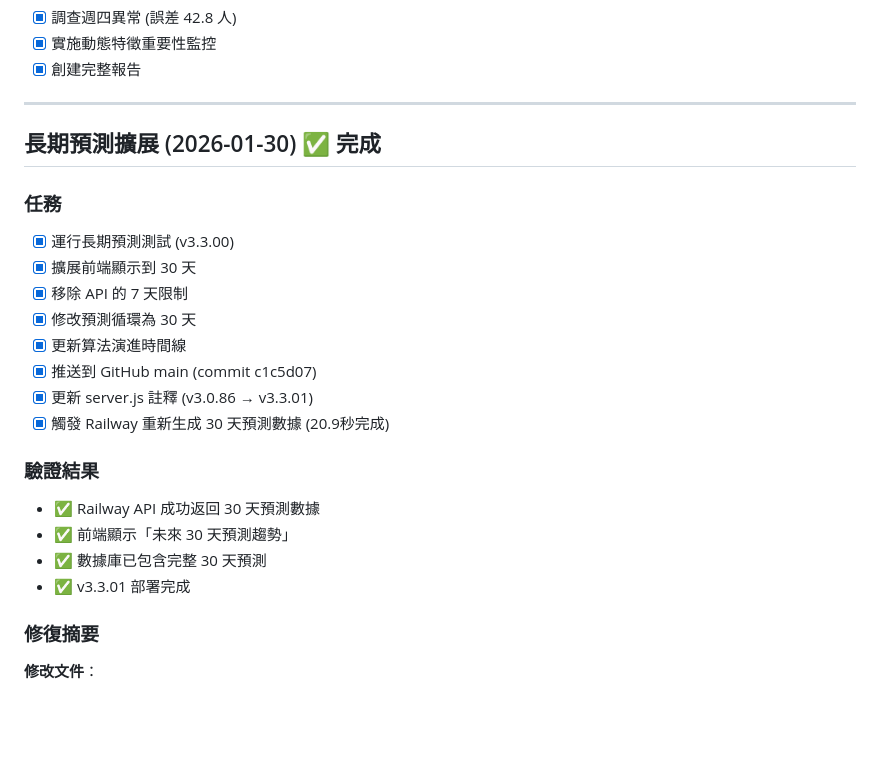
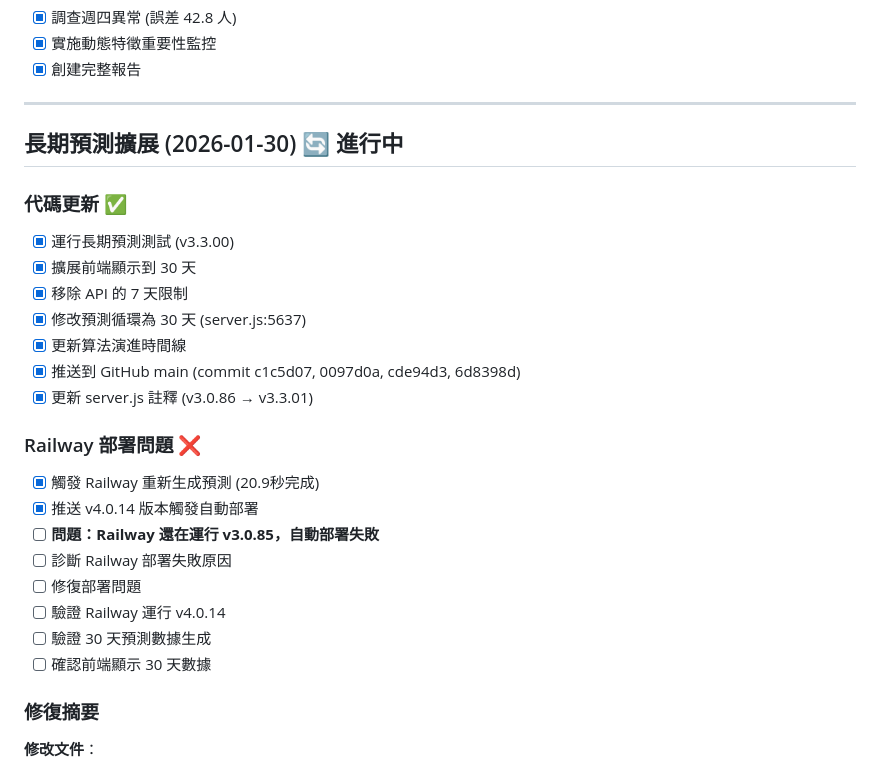
Before and after one commit to marcozku/ndh-aed-prediction, a Markdown page: .tasks/current.md, the part around the change. Drawn GitHub-style; blank space fills up the shorter version.

Commit message:
docs: 更新 Railway 部署問題診斷

```diff
--- a/.tasks/current.md
+++ b/.tasks/current.md
@@ -111,23 +111,26 @@
 
 ---
 
-## 長期預測擴展 (2026-01-30) ✅ 完成
+## 長期預測擴展 (2026-01-30) 🔄 進行中
 
-### 任務
+### 代碼更新 ✅
 - [x] 運行長期預測測試 (v3.3.00)
 - [x] 擴展前端顯示到 30 天
 - [x] 移除 API 的 7 天限制
-- [x] 修改預測循環為 30 天
+- [x] 修改預測循環為 30 天 (server.js:5637)
 - [x] 更新算法演進時間線
-- [x] 推送到 GitHub main (commit c1c5d07)
+- [x] 推送到 GitHub main (commit c1c5d07, 0097d0a, cde94d3, 6d8398d)
 - [x] 更新 server.js 註釋 (v3.0.86 → v3.3.01)
-- [x] 觸發 Railway 重新生成 30 天預測數據 (20.9秒完成)
 
-### 驗證結果
-- ✅ Railway API 成功返回 30 天預測數據
-- ✅ 前端顯示「未來 30 天預測趨勢」
-- ✅ 數據庫已包含完整 30 天預測
-- ✅ v3.3.01 部署完成
+### Railway 部署問題 ❌
+- [x] 觸發 Railway 重新生成預測 (20.9秒完成)
+- [x] 推送 v4.0.14 版本觸發自動部署
+- [ ] **問題：Railway 還在運行 v3.0.85，自動部署失敗**
+- [ ] 診斷 Railway 部署失敗原因
+- [ ] 修復部署問題
+- [ ] 驗證 Railway 運行 v4.0.14
+- [ ] 驗證 30 天預測數據生成
+- [ ] 確認前端顯示 30 天數據
 
 ### 修復摘要
 
```
